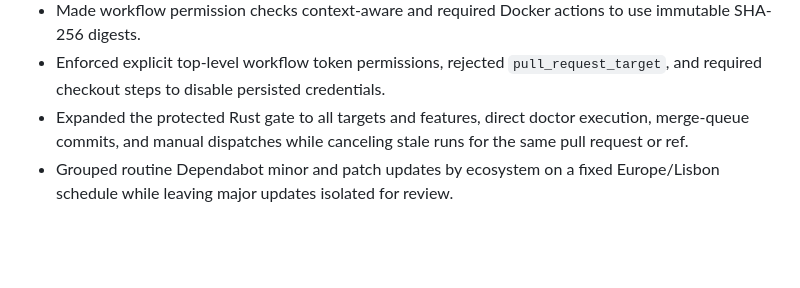
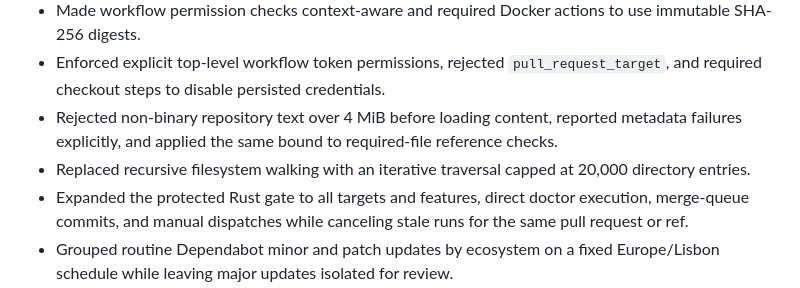
Before and after one commit to jjoanna2-debug/test-project-tbd, a Markdown page: CHANGELOG.md, the part around the change. Drawn GitHub-style; blank space fills up the shorter version.

Commit message:
docs: reconcile hardening changelog

```diff
--- a/CHANGELOG.md
+++ b/CHANGELOG.md
@@ -54,6 +54,11 @@ This project follows a simple chronological changelog. It is a learning reposito
 - Enforced explicit top-level workflow token permissions, rejected
   `pull_request_target`, and required checkout steps to disable persisted
   credentials.
+- Rejected non-binary repository text over 4 MiB before loading content,
+  reported metadata failures explicitly, and applied the same bound to
+  required-file reference checks.
+- Replaced recursive filesystem walking with an iterative traversal capped at
+  20,000 directory entries.
 - Expanded the protected Rust gate to all targets and features, direct doctor
   execution, merge-queue commits, and manual dispatches while canceling stale
   runs for the same pull request or ref.
```
